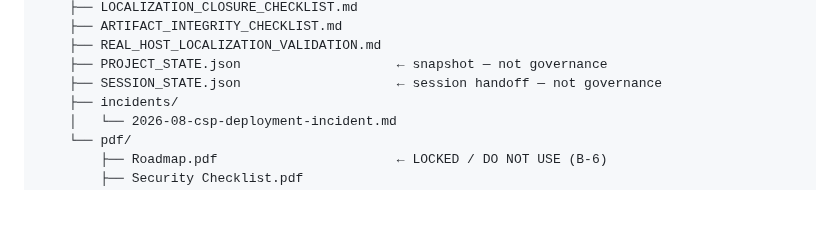
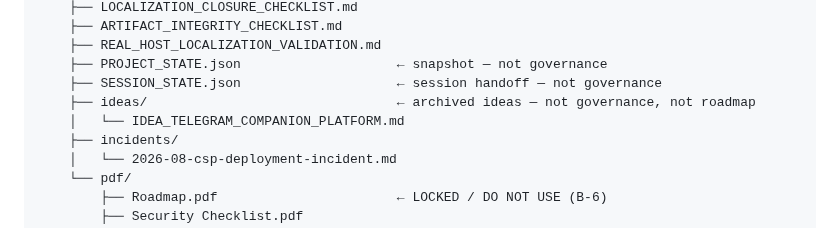
Before and after one commit to veloratrade/veloratrade, a Markdown page: docs/04_STRUCTURE_COMPLIANCE_CHECKLIST.md, the part around the change. Drawn GitHub-style; blank space fills up the shorter version.

Commit message:
docs(product): archive Telegram Companion Platform idea for future evaluation

```diff
--- a/docs/04_STRUCTURE_COMPLIANCE_CHECKLIST.md
+++ b/docs/04_STRUCTURE_COMPLIANCE_CHECKLIST.md
@@ -239,6 +239,8 @@ veloratrade/veloratrade
     ├── REAL_HOST_LOCALIZATION_VALIDATION.md
     ├── PROJECT_STATE.json                    ← snapshot — not governance
     ├── SESSION_STATE.json                    ← session handoff — not governance
+    ├── ideas/                                ← archived ideas — not governance, not roadmap
+    │   └── IDEA_TELEGRAM_COMPANION_PLATFORM.md
     ├── incidents/
     │   └── 2026-08-csp-deployment-incident.md
     └── pdf/
```
Also changed, not shown: docs/ideas/IDEA_TELEGRAM_COMPANION_PLATFORM.md (added, +145 -0 lines).
